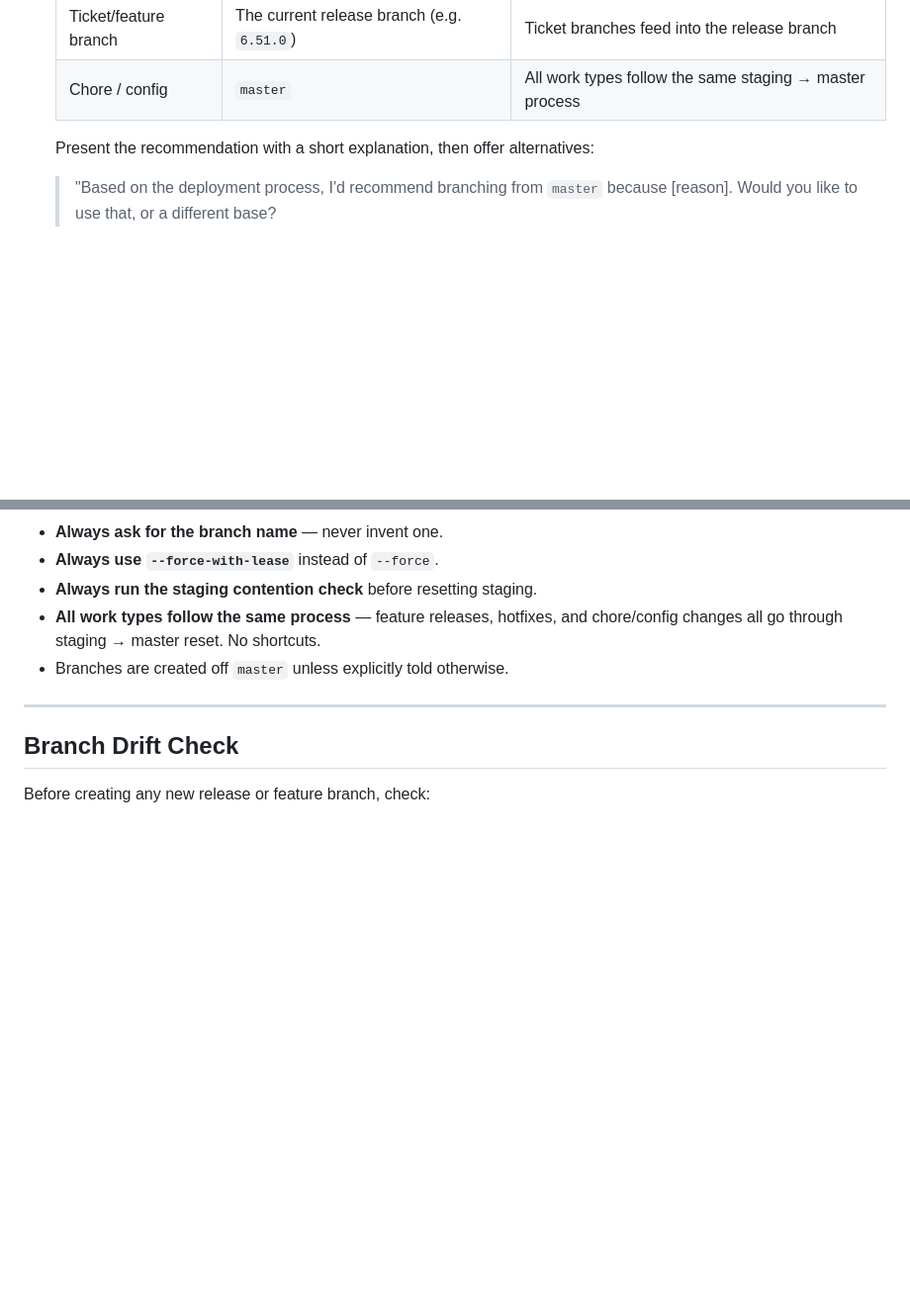
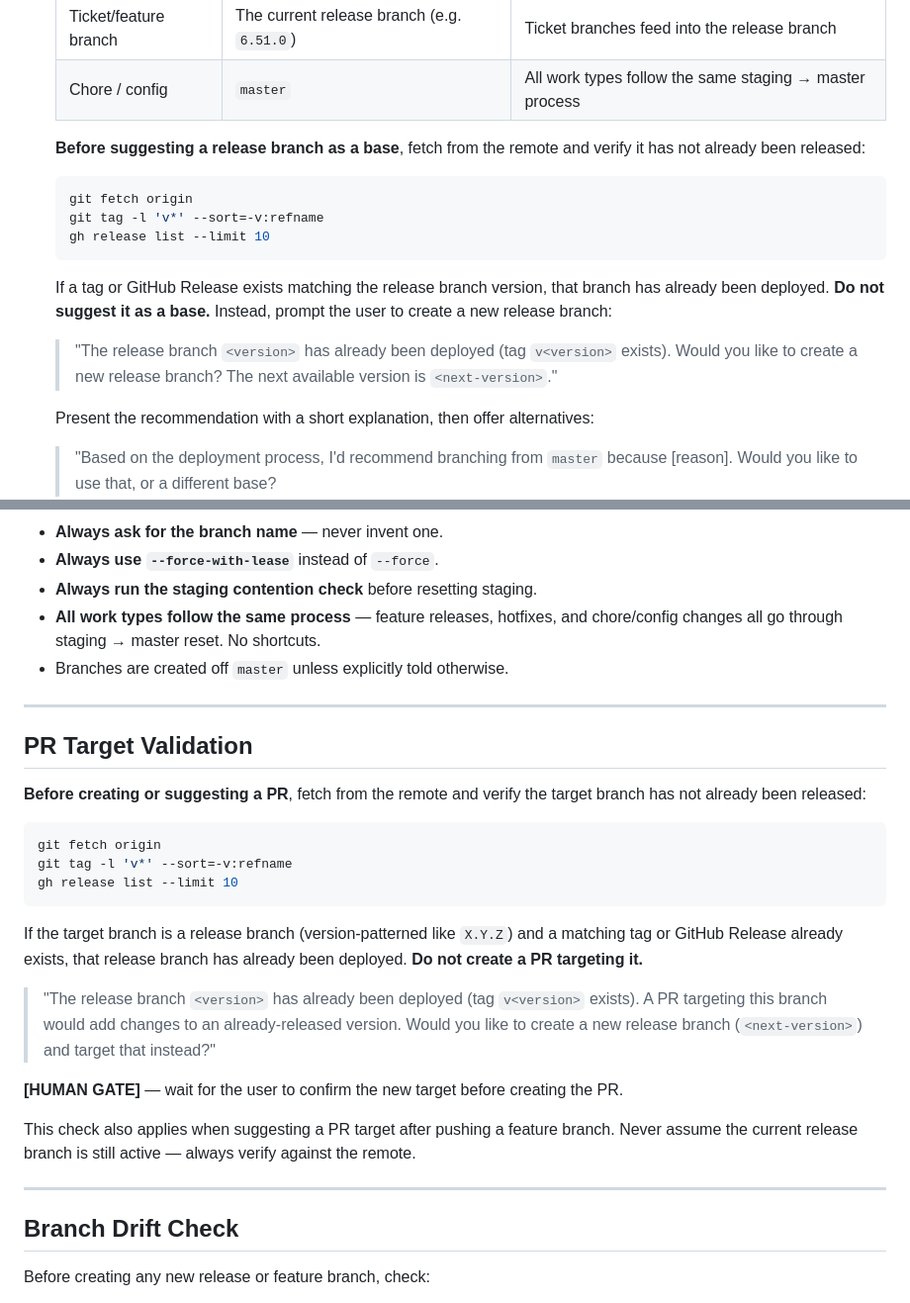
Before and after one commit to SimTimms/deploynope, a Markdown page: .claude/commands/deploynope-deploy.md, 2 parts joined by grey strips. Shown at 99% size. GitHub-like rendering; blank space fills up the shorter version.

Commit message:
feat: add release branch validation before suggesting base branch or PR target
Co-Authored-By: Claude Opus 4.6 (1M context) <noreply@anthropic.com>

````diff
--- a/.claude/commands/deploynope-deploy.md
+++ b/.claude/commands/deploynope-deploy.md
@@ -166,6 +166,22 @@ Whenever a new task, feature, fix, or piece of work begins — before doing anyt
    | Hotfix | `master` | Hotfixes branch directly from production |
    | Ticket/feature branch | The current release branch (e.g. `6.51.0`) | Ticket branches feed into the release branch |
    | Chore / config | `master` | All work types follow the same staging → master process |
+
+   **Before suggesting a release branch as a base**, fetch from the remote and verify it
+   has not already been released:
+
+   ```shell
+   git fetch origin
+   git tag -l 'v*' --sort=-v:refname
+   gh release list --limit 10
+   ```
+
+   If a tag or GitHub Release exists matching the release branch version, that branch has
+   already been deployed. **Do not suggest it as a base.** Instead, prompt the user to create
+   a new release branch:
+
+   > "The release branch `<version>` has already been deployed (tag `v<version>` exists).
+   > Would you like to create a new release branch? The next available version is `<next-version>`."
 
    Present the recommendation with a short explanation, then offer alternatives:
    > "Based on the deployment process, I'd recommend branching from `master` because [reason].
@@ -396,6 +412,32 @@ The `{owner}/{repo}` placeholders should be replaced with your actual repository
 - **Always run the staging contention check** before resetting staging.
 - **All work types follow the same process** — feature releases, hotfixes, and chore/config changes all go through staging → master reset. No shortcuts.
 - Branches are created off `master` unless explicitly told otherwise.
+
+---
+
+## PR Target Validation
+
+**Before creating or suggesting a PR**, fetch from the remote and verify the target branch
+has not already been released:
+
+```shell
+git fetch origin
+git tag -l 'v*' --sort=-v:refname
+gh release list --limit 10
+```
+
+If the target branch is a release branch (version-patterned like `X.Y.Z`) and a matching
+tag or GitHub Release already exists, that release branch has already been deployed.
+**Do not create a PR targeting it.**
+
+> "The release branch `<version>` has already been deployed (tag `v<version>` exists).
+> A PR targeting this branch would add changes to an already-released version.
+> Would you like to create a new release branch (`<next-version>`) and target that instead?"
+
+**[HUMAN GATE]** — wait for the user to confirm the new target before creating the PR.
+
+This check also applies when suggesting a PR target after pushing a feature branch.
+Never assume the current release branch is still active — always verify against the remote.
 
 ---
 
````
Also changed, not shown: .claude/commands/deploynope-new-work.md (+16 -0 lines).
